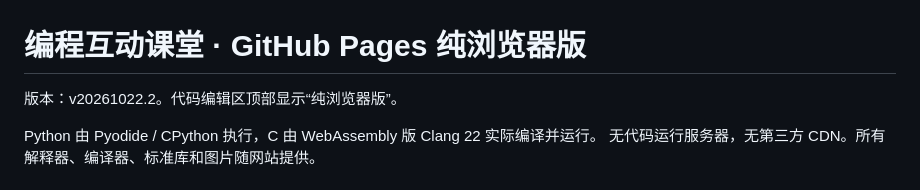
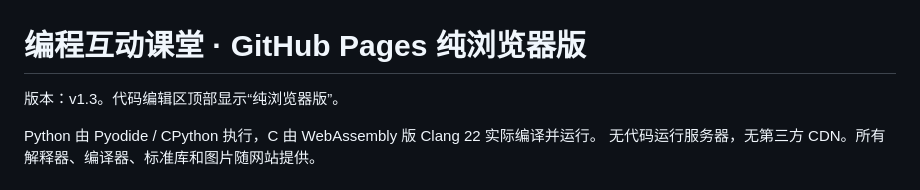
Before and after one commit to Misshanye/HappyCoding, a Markdown page: README.md, the part around the change. Rendered like a GitHub page.

```diff
--- a/README.md
+++ b/README.md
@@ -1,6 +1,6 @@
 # 编程互动课堂 · GitHub Pages 纯浏览器版
 
-版本：v20261022.2。代码编辑区顶部显示“纯浏览器版”。
+版本：v1.3。代码编辑区顶部显示“纯浏览器版”。
 
 Python 由 Pyodide / CPython 执行，C 由 WebAssembly 版 Clang 22 实际编译并运行。
 无代码运行服务器，无第三方 CDN。所有解释器、编译器、标准库和图片随网站提供。
```
